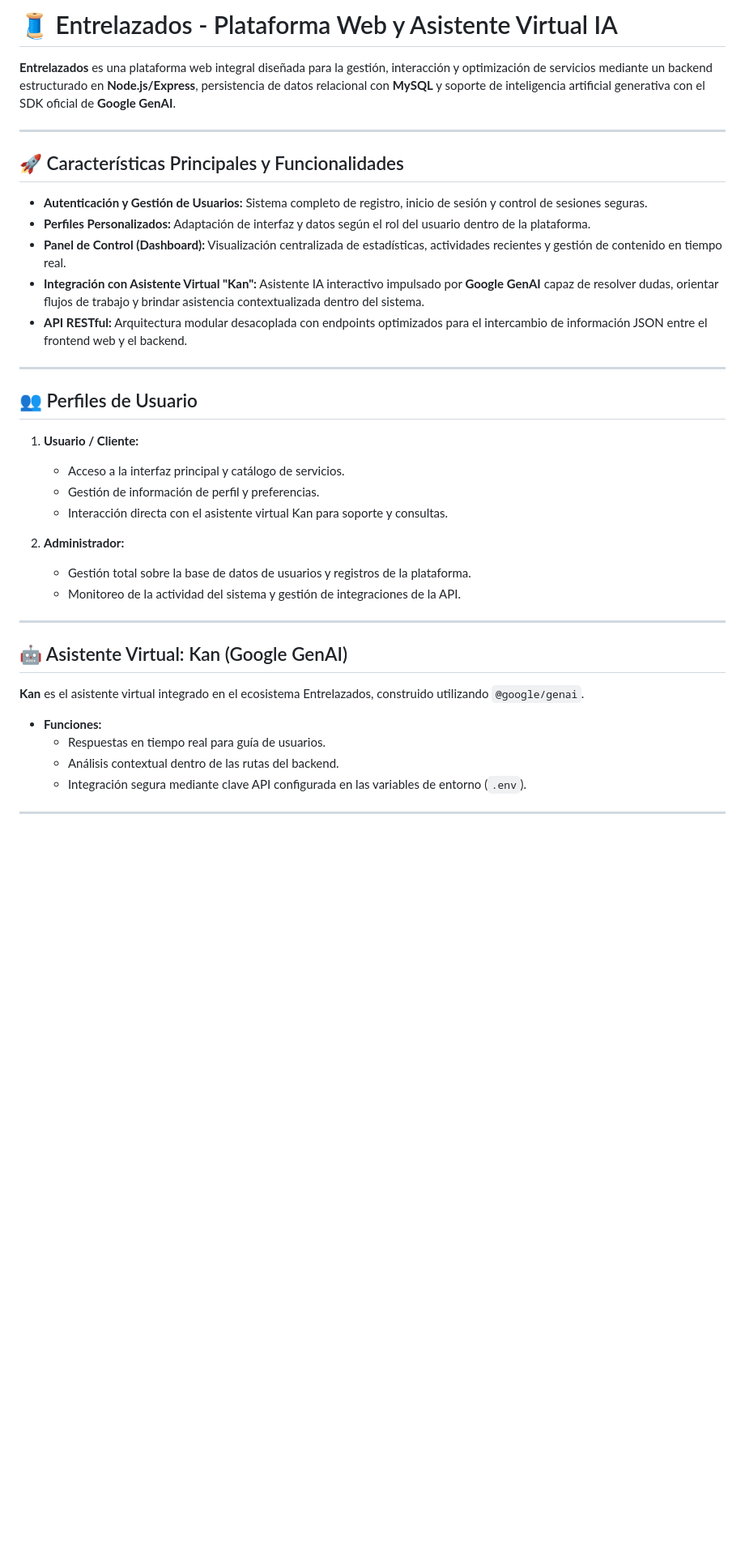
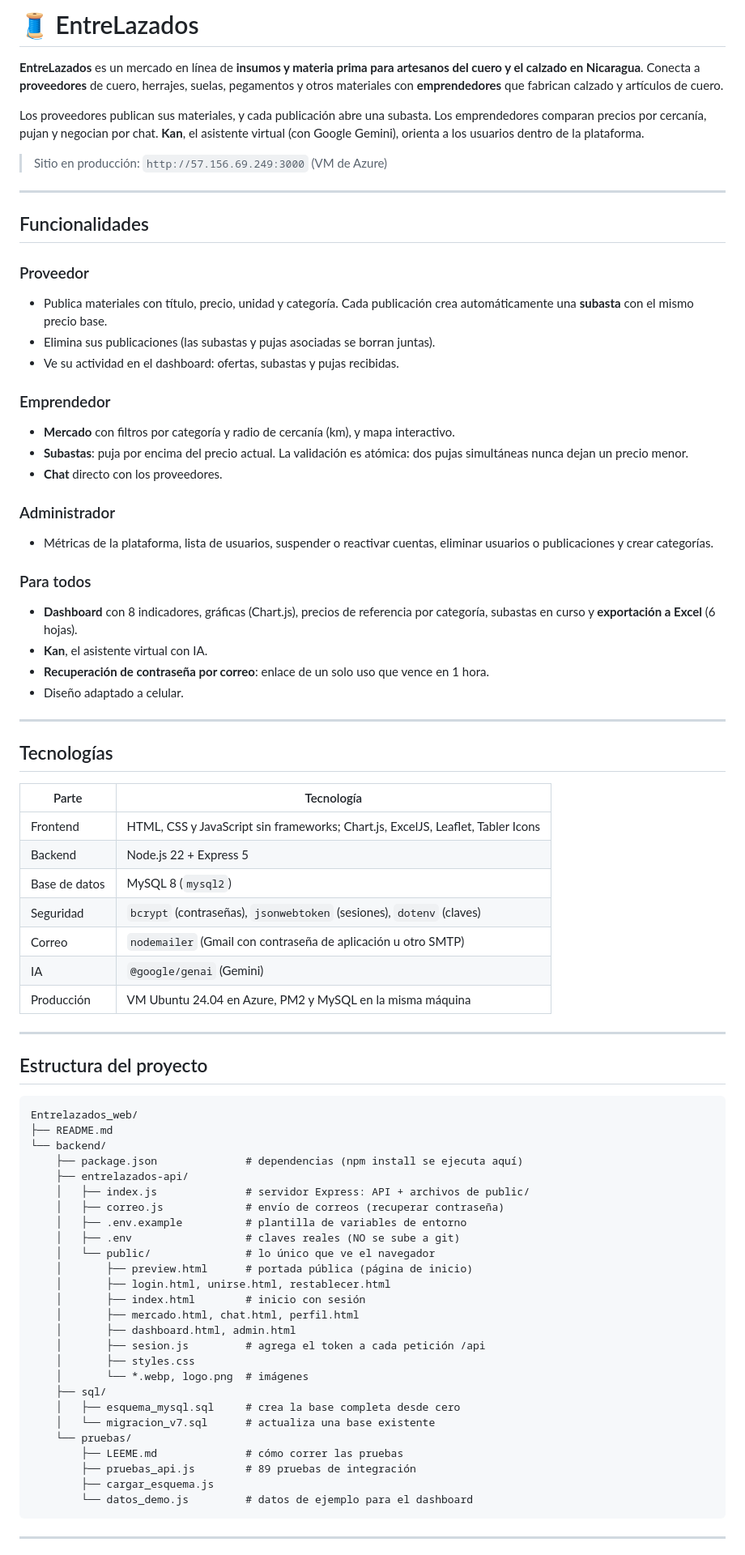
Before and after one commit to ericksarria07/Entrelazados_web, a Markdown page: README.md, the part around one of its changes. Shown at 81% size. Drawn GitHub-style; blank space fills up the shorter version.

````diff
--- a/README.md
+++ b/README.md
@@ -1,40 +1,80 @@
-# 🧵 Entrelazados - Plataforma Web y Asistente Virtual IA
+# 🧵 EntreLazados
 
-**Entrelazados** es una plataforma web integral diseñada para la gestión, interacción y optimización de servicios mediante un backend estructurado en **Node.js/Express**, persistencia de datos relacional con **MySQL** y soporte de inteligencia artificial generativa con el SDK oficial de **Google GenAI**.
+**EntreLazados** es un mercado en línea de **insumos y materia prima para artesanos del cuero y el calzado en Nicaragua**. Conecta a **proveedores** de cuero, herrajes, suelas, pegamentos y otros materiales con **emprendedores** que fabrican calzado y artículos de cuero.
+
+Los proveedores publican sus materiales, y cada publicación abre una subasta. Los emprendedores comparan precios por cercanía, pujan y negocian por chat. **Kan**, el asistente virtual (con Google Gemini), orienta a los usuarios dentro de la plataforma.
+
+> Sitio en producción: `http://57.156.69.249:3000` (VM de Azure)
 
 ---
 
-## 🚀 Características Principales y Funcionalidades
+## Funcionalidades
 
-* **Autenticación y Gestión de Usuarios:** Sistema completo de registro, inicio de sesión y control de sesiones seguras.
-* **Perfiles Personalizados:** Adaptación de interfaz y datos según el rol del usuario dentro de la plataforma.
-* **Panel de Control (Dashboard):** Visualización centralizada de estadísticas, actividades recientes y gestión de contenido en tiempo real.
-* **Integración con Asistente Virtual "Kan":** Asistente IA interactivo impulsado por **Google GenAI** capaz de resolver dudas, orientar flujos de trabajo y brindar asistencia contextualizada dentro del sistema.
-* **API RESTful:** Arquitectura modular desacoplada con endpoints optimizados para el intercambio de información JSON entre el frontend web y el backend.
+### Proveedor
+- Publica materiales con título, precio, unidad y categoría. Cada publicación crea automáticamente una **subasta** con el mismo precio base.
+- Elimina sus publicaciones (las subastas y pujas asociadas se borran juntas).
+- Ve su actividad en el dashboard: ofertas, subastas y pujas recibidas.
+
+### Emprendedor
+- **Mercado** con filtros por categoría y radio de cercanía (km), y mapa interactivo.
+- **Subastas**: puja por encima del precio actual. La validación es atómica: dos pujas simultáneas nunca dejan un precio menor.
+- **Chat** directo con los proveedores.
+
+### Administrador
+- Métricas de la plataforma, lista de usuarios, suspender o reactivar cuentas, eliminar usuarios o publicaciones y crear categorías.
+
+### Para todos
+- **Dashboard** con 8 indicadores, gráficas (Chart.js), precios de referencia por categoría, subastas en curso y **exportación a Excel** (6 hojas).
+- **Kan**, el asistente virtual con IA.
+- **Recuperación de contraseña por correo**: enlace de un solo uso que vence en 1 hora.
+- Diseño adaptado a celular.
 
 ---
 
-## 👥 Perfiles de Usuario
+## Tecnologías
 
-1. **Usuario / Cliente:**
-   * Acceso a la interfaz principal y catálogo de servicios.
-   * Gestión de información de perfil y preferencias.
-   * Interacción directa con el asistente virtual Kan para soporte y consultas.
-
-2. **Administrador:**
-   * Gestión total sobre la base de datos de usuarios y registros de la plataforma.
-   * Monitoreo de la actividad del sistema y gestión de integraciones de la API.
+| Parte | Tecnología |
+|---|---|
+| Frontend | HTML, CSS y JavaScript sin frameworks; Chart.js, ExcelJS, Leaflet, Tabler Icons |
+| Backend | Node.js 22 + Express 5 |
+| Base de datos | MySQL 8 (`mysql2`) |
+| Seguridad | `bcrypt` (contraseñas), `jsonwebtoken` (sesiones), `dotenv` (claves) |
+| Correo | `nodemailer` (Gmail con contraseña de aplicación u otro SMTP) |
+| IA | `@google/genai` (Gemini) |
+| Producción | VM Ubuntu 24.04 en Azure, PM2 y MySQL en la misma máquina |
 
 ---
 
-## 🤖 Asistente Virtual: Kan (Google GenAI)
+## Estructura del proyecto
 
-**Kan** es el asistente virtual integrado en el ecosistema Entrelazados, construido utilizando `@google/genai`.
-
-* **Funciones:**
-  * Respuestas en tiempo real para guía de usuarios.
-  * Análisis contextual dentro de las rutas del backend.
-  * Integración segura mediante clave API configurada en las variables de entorno (`.env`).
+```text
+Entrelazados_web/
+├── README.md
+└── backend/
+    ├── package.json              # dependencias (npm install se ejecuta aquí)
+    ├── entrelazados-api/
+    │   ├── index.js              # servidor Express: API + archivos de public/
+    │   ├── correo.js             # envío de correos (recuperar contraseña)
+    │   ├── .env.example          # plantilla de variables de entorno
+    │   ├── .env                  # claves reales (NO se sube a git)
+    │   └── public/               # lo único que ve el navegador
+    │       ├── preview.html      # portada pública (página de inicio)
+    │       ├── login.html, unirse.html, restablecer.html
+    │       ├── index.html        # inicio con sesión
+    │       ├── mercado.html, chat.html, perfil.html
+    │       ├── dashboard.html, admin.html
+    │       ├── sesion.js         # agrega el token a cada petición /api
+    │       ├── styles.css
+    │       └── *.webp, logo.png  # imágenes
+    ├── sql/
+    │   ├── esquema_mysql.sql     # crea la base completa desde cero
+    │   └── migracion_v7.sql      # actualiza una base existente
+    └── pruebas/
+        ├── LEEME.md              # cómo correr las pruebas
+        ├── pruebas_api.js        # 89 pruebas de integración
+        ├── cargar_esquema.js
+        └── datos_demo.js         # datos de ejemplo para el dashboard
+```
 
 ---
 
````
Also changed, not shown: other parts of README.md (+131 -73 lines).
